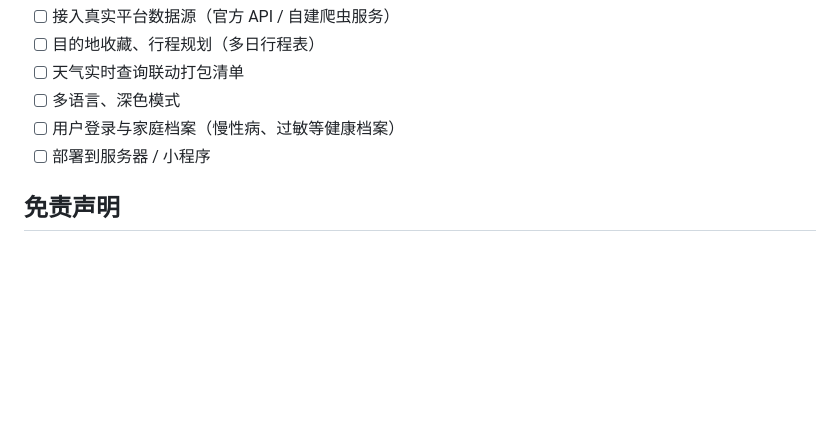
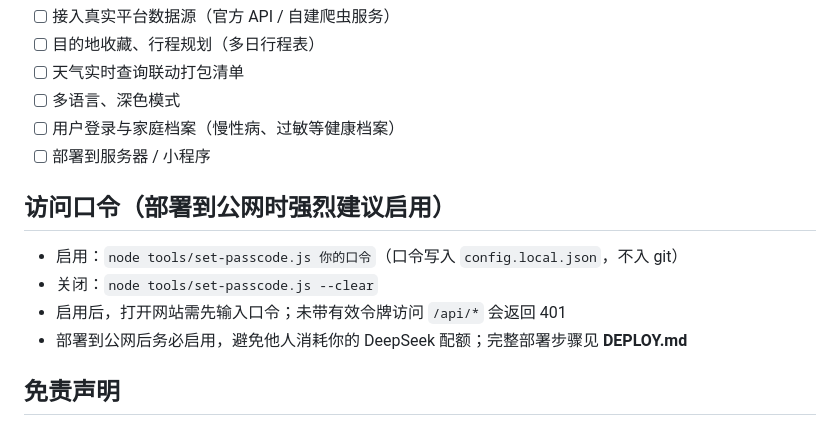
Before and after one commit to ZIPzP/jiayouhui, a Markdown page: README.md, the part around the change. Rendered like a GitHub page; blank space fills up the shorter version.

Commit message:
docs: README 增加访问口令说明

```diff
--- a/README.md
+++ b/README.md
@@ -167,6 +167,13 @@ node server.js
 - [ ] 用户登录与家庭档案（慢性病、过敏等健康档案）
 - [ ] 部署到服务器 / 小程序
 
+## 访问口令（部署到公网时强烈建议启用）
+
+- 启用：`node tools/set-passcode.js 你的口令`（口令写入 `config.local.json`，不入 git）
+- 关闭：`node tools/set-passcode.js --clear`
+- 启用后，打开网站需先输入口令；未带有效令牌访问 `/api/*` 会返回 401
+- 部署到公网后务必启用，避免他人消耗你的 DeepSeek 配额；完整部署步骤见 **DEPLOY.md**
+
 ## 免责声明
 
 本应用仅供学习与演示。出行信息、热度数据与 AI 生成内容请以官方渠道和实际为准；请尊重第三方平台条款与图片版权。
```
